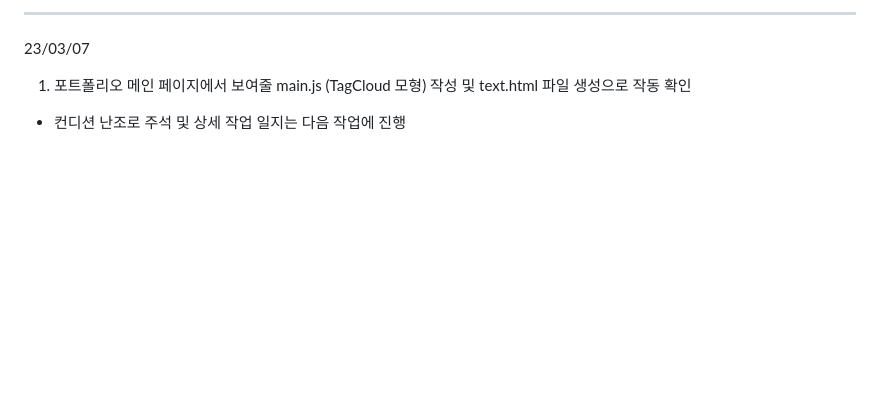
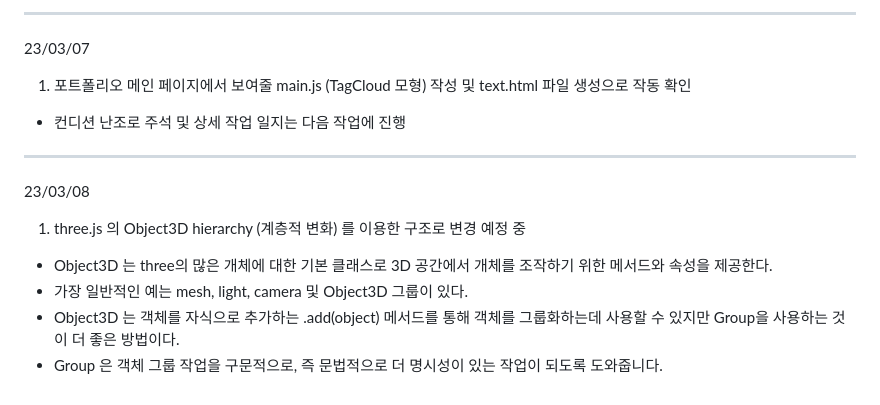
Before and after one commit to polarisjyb/Solarsystem, a Markdown page: README.md, the part around the change. Drawn GitHub-style; blank space fills up the shorter version.

Commit message:
solar-system-module README.md 23/03/08 작업 내용 추가

```diff
--- a/README.md
+++ b/README.md
@@ -125,3 +125,12 @@ BufferAttributes는 바로 이 속성값을 부여하는데 사용된다.
 
 1. 포트폴리오 메인 페이지에서 보여줄 main.js (TagCloud 모형) 작성 및 text.html 파일 생성으로 작동 확인
 - 컨디션 난조로 주석 및 상세 작업 일지는 다음 작업에 진행
+
+-------------------------------------------------------
+23/03/08
+
+1. three.js 의 Object3D hierarchy (계층적 변화) 를 이용한 구조로 변경 예정 중
+- Object3D 는 three의 많은 개체에 대한 기본 클래스로 3D 공간에서 개체를 조작하기 위한 메서드와 속성을 제공한다.
+- 가장 일반적인 예는 mesh, light, camera 및 Object3D 그룹이 있다.
+- Object3D 는 객체를 자식으로 추가하는 .add(object) 메서드를 통해 객체를 그룹화하는데 사용할 수 있지만 Group을 사용하는 것이 더 좋은 방법이다.
+- Group 은 객체 그룹 작업을 구문적으로, 즉 문법적으로 더 명시성이 있는 작업이 되도록 도와줍니다.
```
